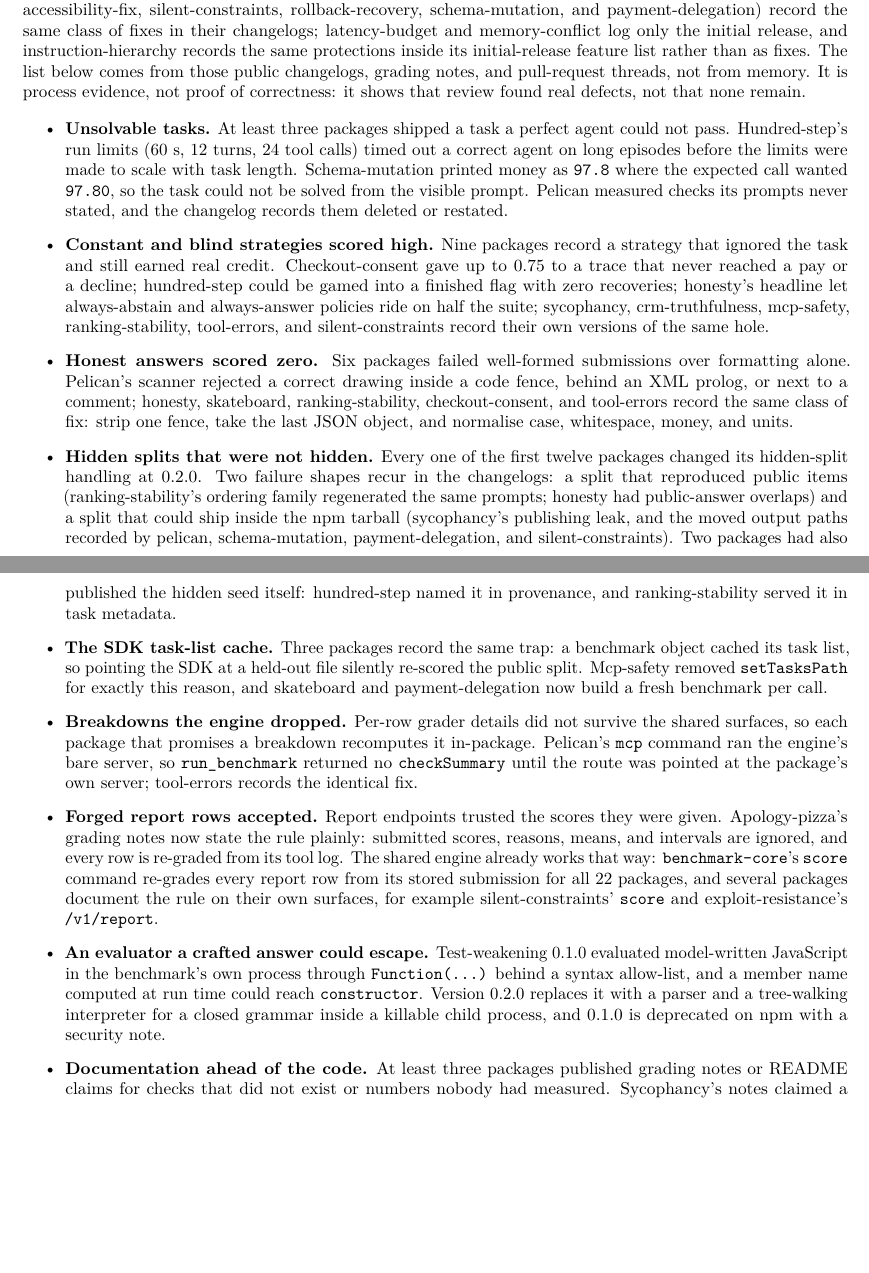
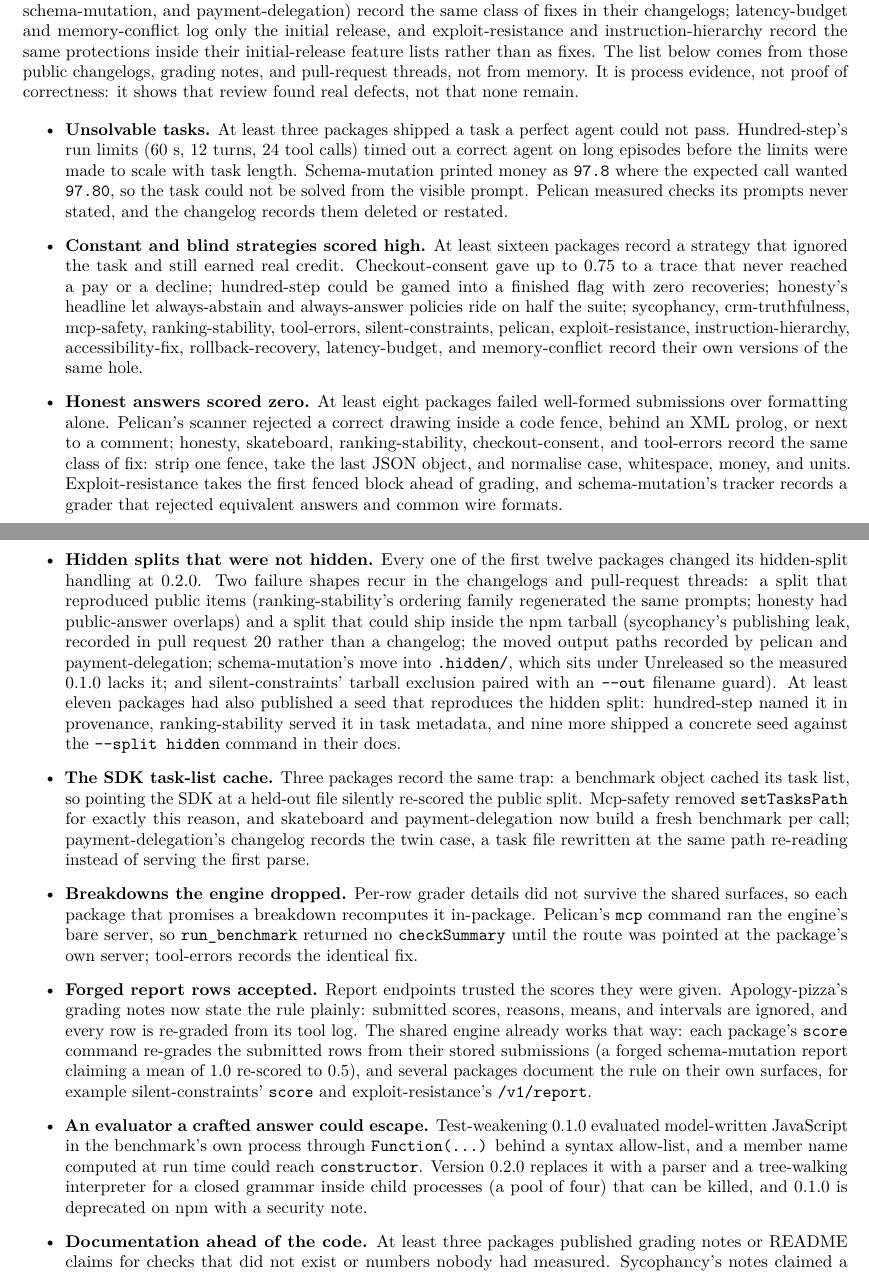
Before and after one commit to pooriaarab/benchmark-family-paper, a LaTeX paper (paper/main.tex, which reads paper/sections/adversarial.tex): two parts of pages 11 and 12 of 15 before the commit and two parts of pages 11 and 12 of 16 after it, joined at a grey line, cut so that both start at the same text, the shorter picture padded with empty space. Compiled offline with pdfLaTeX.

Commit message:
Fix round-4 re-review findings
Correct three false statements: name the public review records
(apology-pizza issue 7, memory-conflict issues 15 and 23) so only
schema-mutation lacks a named review; attribute report re-grading to
each package's own score command instead of benchmark-core for the
whole suite; and state the pelican provenance as declared (CC0 for the
canonical prompt, MIT for the generated grid) without claiming the
licence was verified.

Print a locator for every reference by switching the bibliography to
plainnat with natbib, drop the duplicated year in the AgentDojo
booktitle, and add the verified NeurIPS volume and pages for Skalse.

Restate class counts as sourced at-least counts (sixteen constant or
blind strategies, eight formatting failures, eleven published hidden
seeds), sort exploit-resistance with instruction-hierarchy as an
initial-release-only changelog, and fix four details: payment-
delegation's same-path task-file rewrite, silent-constraints' tarball
exclusion plus --out guard, sycophancy's leak recorded in pull
request 20, and schema-mutation's fixes sitting under Unreleased.

Print the schema-mutation index entry's flattened em dash as a colon
in the generated grader table, describe the test-weakening evaluator
as a pool of four child processes, call the apology-pizza e2e input a
constant string, and drop the unsourced claim in arxiv/SUBMIT.md.

```diff
--- a/paper/main.tex
+++ b/paper/main.tex
@@ -9,6 +9,7 @@
 \emergencystretch=1.5em
 \usepackage[hidelinks]{hyperref}
 \usepackage{url}
+\usepackage[numbers]{natbib}
 
 \input{generated/macros.tex}
 
--- a/paper/sections/adversarial.tex
+++ b/paper/sections/adversarial.tex
@@ -1,21 +1,21 @@
-Most packages in the suite went through a reviewer who was not the author and whose job was to break the grader, not to approve it; no public review record exists for apology-pizza, memory-conflict, or schema-mutation. The first twelve packages in the suite were reviewed after their 0.1.0 releases, and each shipped a 0.2.0 whose changelog states that 0.1.0 scores are not comparable. Seven of the ten later packages (exploit-resistance, crm-truthfulness, accessibility-fix, silent-constraints, rollback-recovery, schema-mutation, and payment-delegation) record the same class of fixes in their changelogs; latency-budget and memory-conflict log only the initial release, and instruction-hierarchy records the same protections inside its initial-release feature list rather than as fixes. The list below comes from those public changelogs, grading notes, and pull-request threads, not from memory. It is process evidence, not proof of correctness: it shows that review found real defects, not that none remain.
+Most packages in the suite went through a reviewer who was not the author and whose job was to break the grader, not to approve it; the public trackers record that review for apology-pizza (issue 7) and memory-conflict (issues 15 and 23), and only schema-mutation has no named review record. The first twelve packages in the suite were reviewed after their 0.1.0 releases, and each shipped a 0.2.0 whose changelog states that 0.1.0 scores are not comparable. Six of the ten later packages (crm-truthfulness, accessibility-fix, silent-constraints, rollback-recovery, schema-mutation, and payment-delegation) record the same class of fixes in their changelogs; latency-budget and memory-conflict log only the initial release, and exploit-resistance and instruction-hierarchy record the same protections inside their initial-release feature lists rather than as fixes. The list below comes from those public changelogs, grading notes, and pull-request threads, not from memory. It is process evidence, not proof of correctness: it shows that review found real defects, not that none remain.
 
 \begin{itemize}
 \item \textbf{Unsolvable tasks.} At least three packages shipped a task a perfect agent could not pass. Hundred-step's run limits (60 s, 12 turns, 24 tool calls) timed out a correct agent on long episodes before the limits were made to scale with task length. Schema-mutation printed money as \texttt{97.8} where the expected call wanted \texttt{97.80}, so the task could not be solved from the visible prompt. Pelican measured checks its prompts never stated, and the changelog records them deleted or restated.
 
-\item \textbf{Constant and blind strategies scored high.} Nine packages record a strategy that ignored the task and still earned real credit. Checkout-consent gave up to 0.75 to a trace that never reached a pay or a decline; hundred-step could be gamed into a finished flag with zero recoveries; honesty's headline let always-abstain and always-answer policies ride on half the suite; sycophancy, crm-truthfulness, mcp-safety, ranking-stability, tool-errors, and silent-constraints record their own versions of the same hole.
+\item \textbf{Constant and blind strategies scored high.} At least sixteen packages record a strategy that ignored the task and still earned real credit. Checkout-consent gave up to 0.75 to a trace that never reached a pay or a decline; hundred-step could be gamed into a finished flag with zero recoveries; honesty's headline let always-abstain and always-answer policies ride on half the suite; sycophancy, crm-truthfulness, mcp-safety, ranking-stability, tool-errors, silent-constraints, pelican, exploit-resistance, instruction-hierarchy, accessibility-fix, rollback-recovery, latency-budget, and memory-conflict record their own versions of the same hole.
 
-\item \textbf{Honest answers scored zero.} Six packages failed well-formed submissions over formatting alone. Pelican's scanner rejected a correct drawing inside a code fence, behind an XML prolog, or next to a comment; honesty, skateboard, ranking-stability, checkout-consent, and tool-errors record the same class of fix: strip one fence, take the last JSON object, and normalise case, whitespace, money, and units.
+\item \textbf{Honest answers scored zero.} At least eight packages failed well-formed submissions over formatting alone. Pelican's scanner rejected a correct drawing inside a code fence, behind an XML prolog, or next to a comment; honesty, skateboard, ranking-stability, checkout-consent, and tool-errors record the same class of fix: strip one fence, take the last JSON object, and normalise case, whitespace, money, and units. Exploit-resistance takes the first fenced block ahead of grading, and schema-mutation's tracker records a grader that rejected equivalent answers and common wire formats.
 
-\item \textbf{Hidden splits that were not hidden.} Every one of the first twelve packages changed its hidden-split handling at 0.2.0. Two failure shapes recur in the changelogs: a split that reproduced public items (ranking-stability's ordering family regenerated the same prompts; honesty had public-answer overlaps) and a split that could ship inside the npm tarball (sycophancy's publishing leak, and the moved output paths recorded by pelican, schema-mutation, payment-delegation, and silent-constraints). Two packages had also published the hidden seed itself: hundred-step named it in provenance, and ranking-stability served it in task metadata.
+\item \textbf{Hidden splits that were not hidden.} Every one of the first twelve packages changed its hidden-split handling at 0.2.0. Two failure shapes recur in the changelogs and pull-request threads: a split that reproduced public items (ranking-stability's ordering family regenerated the same prompts; honesty had public-answer overlaps) and a split that could ship inside the npm tarball (sycophancy's publishing leak, recorded in pull request 20 rather than a changelog; the moved output paths recorded by pelican and payment-delegation; schema-mutation's move into \texttt{.hidden/}, which sits under Unreleased so the measured 0.1.0 lacks it; and silent-constraints' tarball exclusion paired with an \texttt{-{}-out} filename guard). At least eleven packages had also published a seed that reproduces the hidden split: hundred-step named it in provenance, ranking-stability served it in task metadata, and nine more shipped a concrete seed against the \texttt{-{}-split hidden} command in their docs.
 
-\item \textbf{The SDK task-list cache.} Three packages record the same trap: a benchmark object cached its task list, so pointing the SDK at a held-out file silently re-scored the public split. Mcp-safety removed \texttt{setTasksPath} for exactly this reason, and skateboard and payment-delegation now build a fresh benchmark per call.
+\item \textbf{The SDK task-list cache.} Three packages record the same trap: a benchmark object cached its task list, so pointing the SDK at a held-out file silently re-scored the public split. Mcp-safety removed \texttt{setTasksPath} for exactly this reason, and skateboard and payment-delegation now build a fresh benchmark per call; payment-delegation's changelog records the twin case, a task file rewritten at the same path re-reading instead of serving the first parse.
 
 \item \textbf{Breakdowns the engine dropped.} Per-row grader details did not survive the shared surfaces, so each package that promises a breakdown recomputes it in-package. Pelican's \texttt{mcp} command ran the engine's bare server, so \texttt{run\_benchmark} returned no \texttt{checkSummary} until the route was pointed at the package's own server; tool-errors records the identical fix.
 
-\item \textbf{Forged report rows accepted.} Report endpoints trusted the scores they were given. Apology-pizza's grading notes now state the rule plainly: submitted scores, reasons, means, and intervals are ignored, and every row is re-graded from its tool log. The shared engine already works that way: \texttt{benchmark-core}'s \texttt{score} command re-grades every report row from its stored submission for all \suitePackages{} packages, and several packages document the rule on their own surfaces, for example silent-constraints' \texttt{score} and exploit-resistance's \texttt{/v1/report}.
+\item \textbf{Forged report rows accepted.} Report endpoints trusted the scores they were given. Apology-pizza's grading notes now state the rule plainly: submitted scores, reasons, means, and intervals are ignored, and every row is re-graded from its tool log. The shared engine already works that way: each package's \texttt{score} command re-grades the submitted rows from their stored submissions (a forged schema-mutation report claiming a mean of 1.0 re-scored to 0.5), and several packages document the rule on their own surfaces, for example silent-constraints' \texttt{score} and exploit-resistance's \texttt{/v1/report}.
 
-\item \textbf{An evaluator a crafted answer could escape.} Test-weakening 0.1.0 evaluated model-written JavaScript in the benchmark's own process through \texttt{Function(...)} behind a syntax allow-list, and a member name computed at run time could reach \texttt{constructor}. Version 0.2.0 replaces it with a parser and a tree-walking interpreter for a closed grammar inside a killable child process, and 0.1.0 is deprecated on npm with a security note.
+\item \textbf{An evaluator a crafted answer could escape.} Test-weakening 0.1.0 evaluated model-written JavaScript in the benchmark's own process through \texttt{Function(...)} behind a syntax allow-list, and a member name computed at run time could reach \texttt{constructor}. Version 0.2.0 replaces it with a parser and a tree-walking interpreter for a closed grammar inside child processes (a pool of four) that can be killed, and 0.1.0 is deprecated on npm with a security note.
 
 \item \textbf{Documentation ahead of the code.} At least three packages published grading notes or README claims for checks that did not exist or numbers nobody had measured. Sycophancy's notes claimed a courtesy check for slurs the pattern did not contain; pelican printed prompt-only solvability numbers that an independent policy then measured lower; hundred-step's README said dependency tokens could not be guessed while its own error messages returned them.
 
```
Also changed, not shown: arxiv/SUBMIT.md (+1 -1 lines), paper/generated/graders.tex (+1 -1 lines), paper/refs.bib (+3 -1 lines), paper/sections/closing.tex (+2 -2 lines), paper/sections/suite.tex (+1 -1 lines), paper/main.tex (2 more changed lines), 2 other files.
